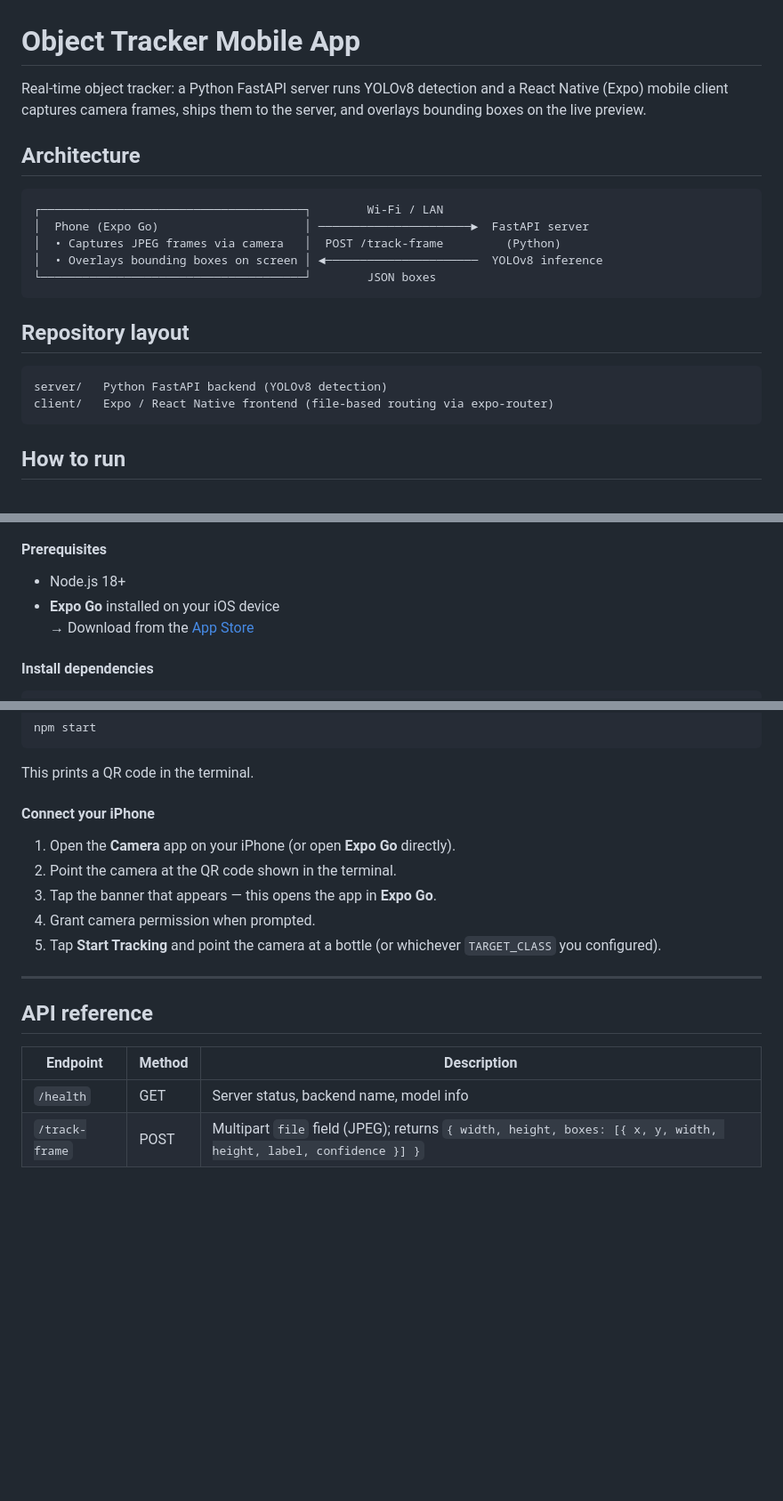
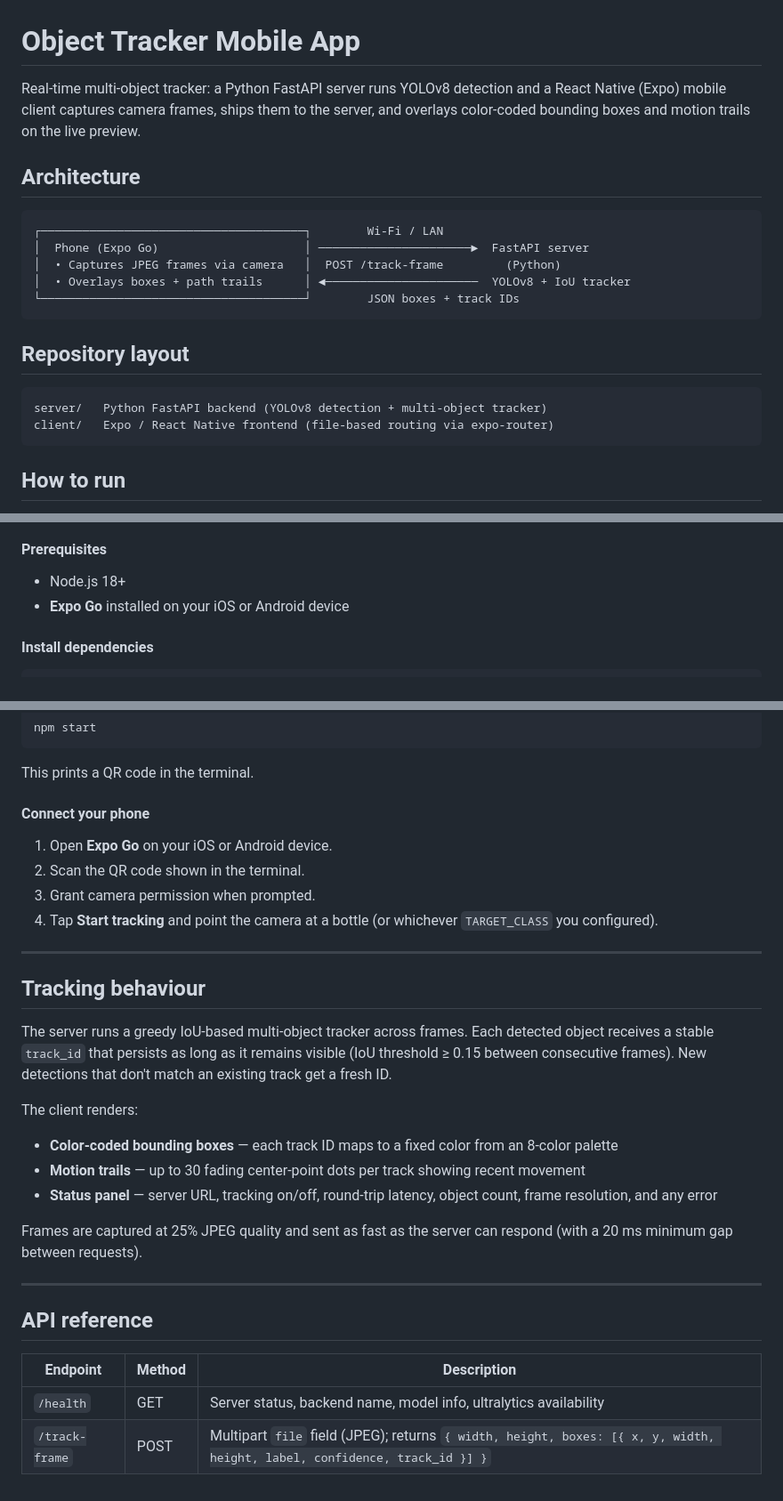
Before and after one commit to AliAshraf69420/ObjectDetectionAndTrackingMobileApp, a Markdown page: README.md, 3 parts joined by grey strips. Shown at 89% size. GitHub-like rendering; blank space fills up the shorter version.

````diff
--- a/README.md
+++ b/README.md
@@ -1,6 +1,6 @@
 # Object Tracker Mobile App
 
-Real-time object tracker: a Python FastAPI server runs YOLOv8 detection and a React Native (Expo) mobile client captures camera frames, ships them to the server, and overlays bounding boxes on the live preview.
+Real-time multi-object tracker: a Python FastAPI server runs YOLOv8 detection and a React Native (Expo) mobile client captures camera frames, ships them to the server, and overlays color-coded bounding boxes and motion trails on the live preview.
 
 ## Architecture
 
@@ -8,14 +8,14 @@ Real-time object tracker: a Python FastAPI server runs YOLOv8 detection and a Re
 ┌──────────────────────────────────────┐        Wi-Fi / LAN
 │  Phone (Expo Go)                     │ ──────────────────────►  FastAPI server
 │  • Captures JPEG frames via camera   │  POST /track-frame         (Python)
-│  • Overlays bounding boxes on screen │ ◄──────────────────────  YOLOv8 inference
-└──────────────────────────────────────┘        JSON boxes
+│  • Overlays boxes + path trails      │ ◄──────────────────────  YOLOv8 + IoU tracker
+└──────────────────────────────────────┘        JSON boxes + track IDs
 ```
 
 ## Repository layout
 
 ```
-server/   Python FastAPI backend (YOLOv8 detection)
+server/   Python FastAPI backend (YOLOv8 detection + multi-object tracker)
 client/   Expo / React Native frontend (file-based routing via expo-router)
 ```
 
@@ -83,8 +85,7 @@ ipconfig getifaddr en0
 #### Prerequisites
 
 - Node.js 18+
-- **Expo Go** installed on your iOS device
-  → Download from the [App Store](https://apps.apple.com/app/expo-go/id982107779)
+- **Expo Go** installed on your iOS or Android device
 
 #### Install dependencies
 
@@ -113,13 +114,25 @@ npm start
 
 This prints a QR code in the terminal.
 
-#### Connect your iPhone
+#### Connect your phone
 
-1. Open the **Camera** app on your iPhone (or open **Expo Go** directly).
-2. Point the camera at the QR code shown in the terminal.
-3. Tap the banner that appears — this opens the app in **Expo Go**.
-4. Grant camera permission when prompted.
-5. Tap **Start Tracking** and point the camera at a bottle (or whichever `TARGET_CLASS` you configured).
+1. Open **Expo Go** on your iOS or Android device.
+2. Scan the QR code shown in the terminal.
+3. Grant camera permission when prompted.
+4. Tap **Start tracking** and point the camera at a bottle (or whichever `TARGET_CLASS` you configured).
+
+---
+
+## Tracking behaviour
+
+The server runs a greedy IoU-based multi-object tracker across frames. Each detected object receives a stable `track_id` that persists as long as it remains visible (IoU threshold ≥ 0.15 between consecutive frames). New detections that don't match an existing track get a fresh ID.
+
+The client renders:
+- **Color-coded bounding boxes** — each track ID maps to a fixed color from an 8-color palette
+- **Motion trails** — up to 30 fading center-point dots per track showing recent movement
+- **Status panel** — server URL, tracking on/off, round-trip latency, object count, frame resolution, and any error
+
+Frames are captured at 25% JPEG quality and sent as fast as the server can respond (with a 20 ms minimum gap between requests).
 
 ---
 
@@ -127,5 +140,5 @@ This prints a QR code in the terminal.
 
 | Endpoint | Method | Description |
 |---|---|---|
-| `/health` | GET | Server status, backend name, model info |
-| `/track-frame` | POST | Multipart `file` field (JPEG); returns `{ width, height, boxes: [{ x, y, width, height, label, confidence }] }` |
+| `/health` | GET | Server status, backend name, model info, ultralytics availability |
+| `/track-frame` | POST | Multipart `file` field (JPEG); returns `{ width, height, boxes: [{ x, y, width, height, label, confidence, track_id }] }` |
````
Also changed, not shown: other parts of README.md (+2 -0 lines).
